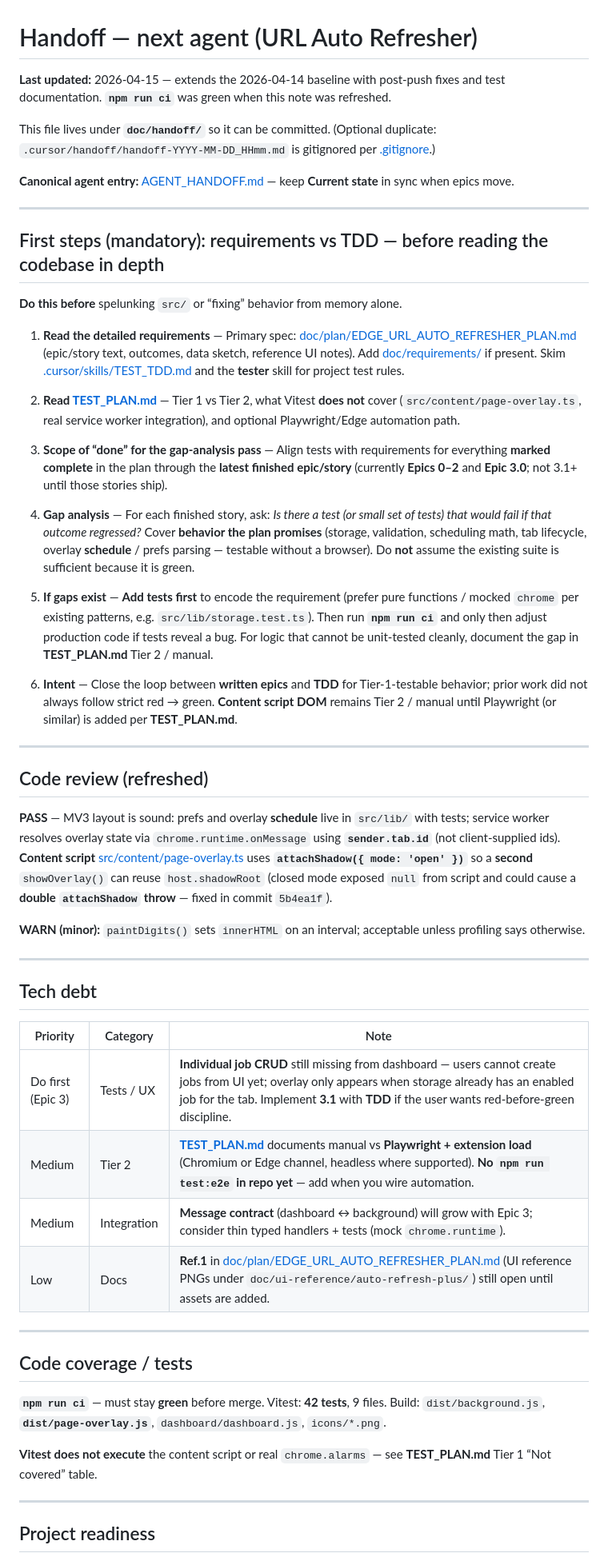
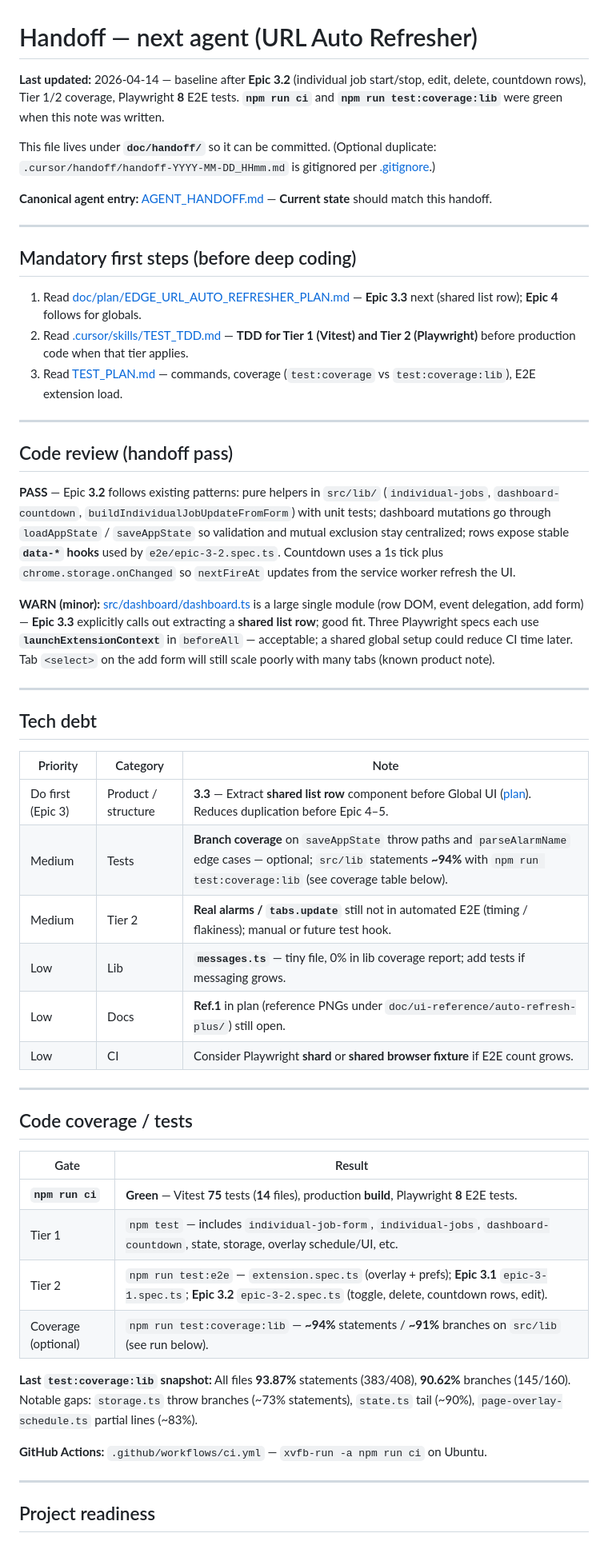
Before and after one commit to pbuckles22/URLAutoRefresher, a Markdown page: doc/handoff/HANDOFF-2026-04-14-next-agent.md, the part around one of its changes. Shown at 80% size. GitHub-like rendering.

```diff
--- a/doc/handoff/HANDOFF-2026-04-14-next-agent.md
+++ b/doc/handoff/HANDOFF-2026-04-14-next-agent.md
@@ -1,36 +1,26 @@
 # Handoff — next agent (URL Auto Refresher)
 
-**Last updated:** 2026-04-15 — extends the 2026-04-14 baseline with post-push fixes and test documentation. **`npm run ci`** was green when this note was refreshed.
+**Last updated:** 2026-04-14 — baseline after **Epic 3.2** (individual job start/stop, edit, delete, countdown rows), Tier 1/2 coverage, Playwright **8** E2E tests. **`npm run ci`** and **`npm run test:coverage:lib`** were green when this note was written.
 
 This file lives under **`doc/handoff/`** so it can be committed. (Optional duplicate: `.cursor/handoff/handoff-YYYY-MM-DD_HHmm.md` is gitignored per [.gitignore](../../.gitignore).)
 
-**Canonical agent entry:** [AGENT_HANDOFF.md](../../AGENT_HANDOFF.md) — keep **Current state** in sync when epics move.
+**Canonical agent entry:** [AGENT_HANDOFF.md](../../AGENT_HANDOFF.md) — **Current state** should match this handoff.
 
 ---
 
-## First steps (mandatory): requirements vs TDD — before reading the codebase in depth
+## Mandatory first steps (before deep coding)
 
-**Do this before** spelunking `src/` or “fixing” behavior from memory alone.
-
-1. **Read the detailed requirements** — Primary spec: [doc/plan/EDGE_URL_AUTO_REFRESHER_PLAN.md](../plan/EDGE_URL_AUTO_REFRESHER_PLAN.md) (epic/story text, outcomes, data sketch, reference UI notes). Add [doc/requirements/](../requirements/) if present. Skim [.cursor/skills/TEST_TDD.md](../../.cursor/skills/TEST_TDD.md) and the **tester** skill for project test rules.
-
-2. **Read [TEST_PLAN.md](../../TEST_PLAN.md)** — Tier 1 vs Tier 2, what Vitest **does not** cover (`src/content/page-overlay.ts`, real service worker integration), and optional Playwright/Edge automation path.
-
-3. **Scope of “done” for the gap-analysis pass** — Align tests with requirements for everything **marked complete** in the plan through the **latest finished epic/story** (currently **Epics 0–2** and **Epic 3.0**; not 3.1+ until those stories ship).
-
-4. **Gap analysis** — For each finished story, ask: *Is there a test (or small set of tests) that would fail if that outcome regressed?* Cover **behavior the plan promises** (storage, validation, scheduling math, tab lifecycle, overlay **schedule** / prefs parsing — testable without a browser). Do **not** assume the existing suite is sufficient because it is green.
-
-5. **If gaps exist** — **Add tests first** to encode the requirement (prefer pure functions / mocked `chrome` per existing patterns, e.g. `src/lib/storage.test.ts`). Then run **`npm run ci`** and only then adjust production code if tests reveal a bug. For logic that cannot be unit-tested cleanly, document the gap in **TEST_PLAN.md** Tier 2 / manual.
-
-6. **Intent** — Close the loop between **written epics** and **TDD** for Tier-1-testable behavior; prior work did not always follow strict red → green. **Content script DOM** remains Tier 2 / manual until Playwright (or similar) is added per **TEST_PLAN.md**.
+1. Read [doc/plan/EDGE_URL_AUTO_REFRESHER_PLAN.md](../plan/EDGE_URL_AUTO_REFRESHER_PLAN.md) — **Epic 3.3** next (shared list row); **Epic 4** follows for globals.
+2. Read [.cursor/skills/TEST_TDD.md](../../.cursor/skills/TEST_TDD.md) — **TDD for Tier 1 (Vitest) and Tier 2 (Playwright)** before production code when that tier applies.
+3. Read [TEST_PLAN.md](../../TEST_PLAN.md) — commands, coverage (`test:coverage` vs `test:coverage:lib`), E2E extension load.
 
 ---
 
-## Code review (refreshed)
+## Code review (handoff pass)
 
-**PASS** — MV3 layout is sound: prefs and overlay **schedule** live in `src/lib/` with tests; service worker resolves overlay state via `chrome.runtime.onMessage` using **`sender.tab.id`** (not client-supplied ids). **Content script** [src/content/page-overlay.ts](../../src/content/page-overlay.ts) uses **`attachShadow({ mode: 'open' })`** so a **second** `showOverlay()` can reuse `host.shadowRoot` (closed mode exposed `null` from script and could cause a **double `attachShadow` throw** — fixed in commit `5b4ea1f`).
+**PASS** — Epic **3.2** follows existing patterns: pure helpers in `src/lib/` (`individual-jobs`, `dashboard-countdown`, `buildIndividualJobUpdateFromForm`) with unit tests; dashboard mutations go through `loadAppState` / `saveAppState` so validation and mutual exclusion stay centralized; rows expose stable **`data-*` hooks** used by `e2e/epic-3-2.spec.ts`. Countdown uses a 1s tick plus `chrome.storage.onChanged` so `nextFireAt` updates from the service worker refresh the UI.
 
-**WARN (minor):** `paintDigits()` sets `innerHTML` on an interval; acceptable unless profiling says otherwise.
+**WARN (minor):** [src/dashboard/dashboard.ts](../../src/dashboard/dashboard.ts) is a large single module (row DOM, event delegation, add form) — **Epic 3.3** explicitly calls out extracting a **shared list row**; good fit. Three Playwright specs each use **`launchExtensionContext`** in `beforeAll` — acceptable; a shared global setup could reduce CI time later. Tab `<select>` on the add form will still scale poorly with many tabs (known product note).
 
 ---
 
@@ -38,18 +28,27 @@ This file lives under **`doc/handoff/`** so it can be committed. (Optional dupli
 
 | Priority | Category | Note |
 |----------|----------|------|
-| Do first (Epic 3) | Tests / UX | **Individual job CRUD** still missing from dashboard — users cannot create jobs from UI yet; overlay only appears when storage already has an enabled job for the tab. Implement **3.1** with **TDD** if the user wants red-before-green discipline. |
-| Medium | Tier 2 | **[TEST_PLAN.md](../../TEST_PLAN.md)** documents manual vs **Playwright + extension load** (Chromium or Edge channel, headless where supported). **No `npm run test:e2e` in repo yet** — add when you wire automation. |
-| Medium | Integration | **Message contract** (dashboard ↔ background) will grow with Epic 3; consider thin typed handlers + tests (mock `chrome.runtime`). |
-| Low | Docs | **Ref.1** in [doc/plan/EDGE_URL_AUTO_REFRESHER_PLAN.md](../plan/EDGE_URL_AUTO_REFRESHER_PLAN.md) (UI reference PNGs under `doc/ui-reference/auto-refresh-plus/`) still open until assets are added. |
+| Do first (Epic 3) | Product / structure | **3.3** — Extract **shared list row** component before Global UI ([plan](../plan/EDGE_URL_AUTO_REFRESHER_PLAN.md)). Reduces duplication before Epic 4–5. |
+| Medium | Tests | **Branch coverage** on `saveAppState` throw paths and `parseAlarmName` edge cases — optional; `src/lib` statements **~94%** with `npm run test:coverage:lib` (see coverage table below). |
+| Medium | Tier 2 | **Real alarms / `tabs.update`** still not in automated E2E (timing / flakiness); manual or future test hook. |
+| Low | Lib | **`messages.ts`** — tiny file, 0% in lib coverage report; add tests if messaging grows. |
+| Low | Docs | **Ref.1** in plan (reference PNGs under `doc/ui-reference/auto-refresh-plus/`) still open. |
+| Low | CI | Consider Playwright **shard** or **shared browser fixture** if E2E count grows. |
 
 ---
 
 ## Code coverage / tests
 
-**`npm run ci`** — must stay **green** before merge. Vitest: **42 tests**, 9 files. Build: `dist/background.js`, **`dist/page-overlay.js`**, `dashboard/dashboard.js`, `icons/*.png`.
+| Gate | Result |
+|------|--------|
+| **`npm run ci`** | **Green** — Vitest **75** tests (**14** files), production **build**, Playwright **8** E2E tests. |
+| Tier 1 | `npm test` — includes `individual-job-form`, `individual-jobs`, `dashboard-countdown`, state, storage, overlay schedule/UI, etc. |
+| Tier 2 | `npm run test:e2e` — `extension.spec.ts` (overlay + prefs); **Epic 3.1** `epic-3-1.spec.ts`; **Epic 3.2** `epic-3-2.spec.ts` (toggle, delete, countdown rows, edit). |
+| Coverage (optional) | `npm run test:coverage:lib` — **~94%** statements / **~91%** branches on `src/lib` (see run below). |
 
-**Vitest does not execute** the content script or real `chrome.alarms` — see **TEST_PLAN.md** Tier 1 “Not covered” table.
+**Last `test:coverage:lib` snapshot:** All files **93.87%** statements (383/408), **90.62%** branches (145/160). Notable gaps: `storage.ts` throw branches (~73% statements), `state.ts` tail (~90%), `page-overlay-schedule.ts` partial lines (~83%).
+
+**GitHub Actions:** `.github/workflows/ci.yml` — `xvfb-run -a npm run ci` on Ubuntu.
 
 ---
 
```
Also changed, not shown: other parts of doc/handoff/HANDOFF-2026-04-14-next-agent.md (+24 -21 lines), AGENT_HANDOFF.md (+1 -1 lines).
